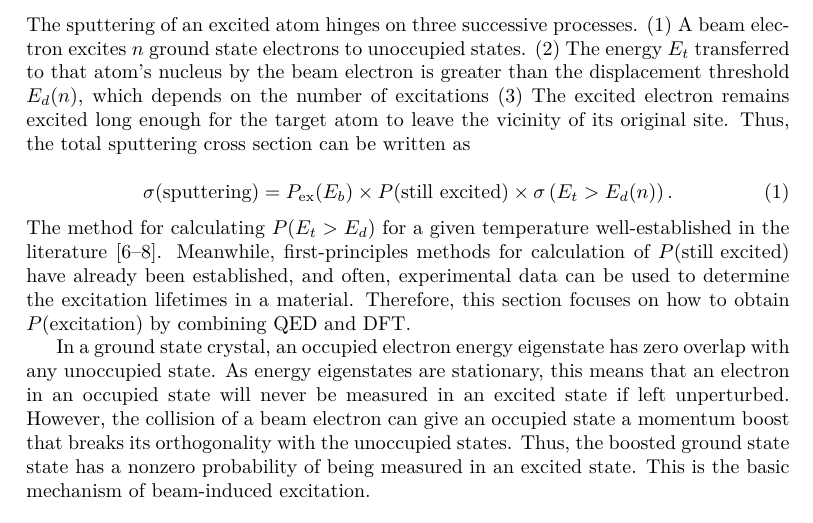
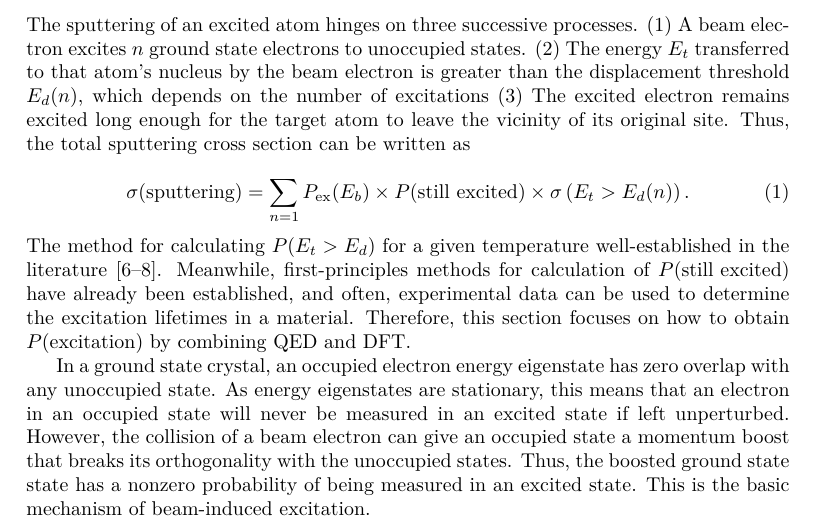
Before and after one commit to yoshimuraanthony/beamExcitations, a LaTeX paper (main.tex): part of page 4 of 14, cut so that both start at the same text. Compiled offline with pdfLaTeX.

```diff
--- a/main.tex
+++ b/main.tex
@@ -154,6 +154,7 @@
     \sigma(\text{sputtering})
     =
     % P(\text{excitation})
+    \sum_{n=1}
     P_\text{ex}(E_b)
     \times P(\text{still excited})
     % \times P(E_t > E_d)
```
Also changed, not shown: main.pdf, 4 other files.
